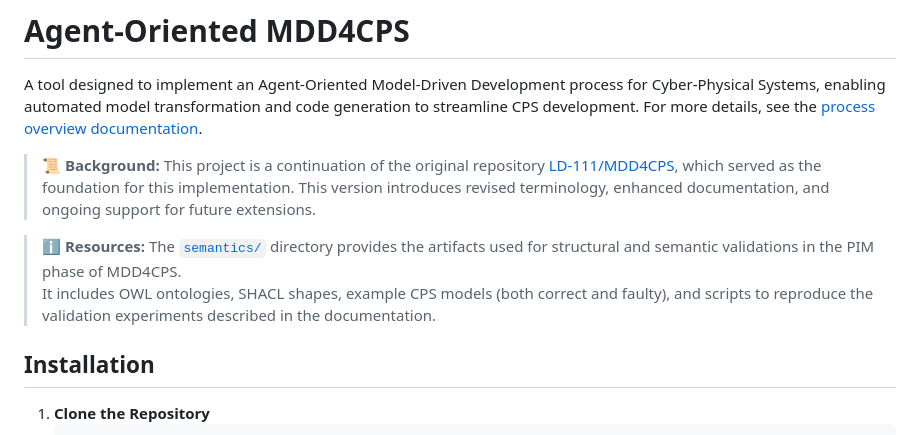
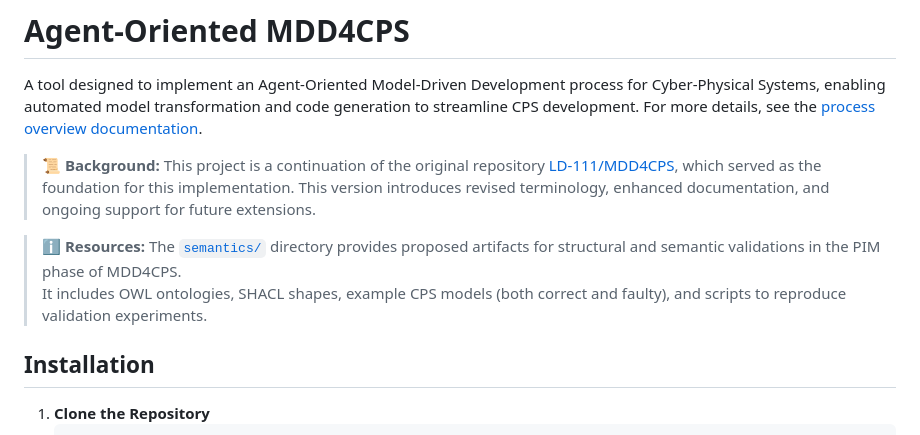
Before and after one commit to mdd4cps/aomdd4cps, a Markdown page: README.md, the part around the change. Rendered like a GitHub page.

```diff
--- a/README.md
+++ b/README.md
@@ -3,8 +3,8 @@ A tool designed to implement an Agent-Oriented Model-Driven Development process
 
 > 📜 **Background:** This project is a continuation of the original repository [LD-111/MDD4CPS](https://github.com/LD-111/MDD4CPS), which served as the foundation for this implementation. This version introduces revised terminology, enhanced documentation, and ongoing support for future extensions.
 
-> ℹ️ **Resources:** The [`semantics/`](semantics/) directory provides the artifacts used for structural and semantic validations in the PIM phase of MDD4CPS.
-> It includes OWL ontologies, SHACL shapes, example CPS models (both correct and faulty), and scripts to reproduce the validation experiments described in the documentation.
+> ℹ️ **Resources:** The [`semantics/`](semantics/) directory provides proposed artifacts for structural and semantic validations in the PIM phase of MDD4CPS.
+> It includes OWL ontologies, SHACL shapes, example CPS models (both correct and faulty), and scripts to reproduce validation experiments.
 
 
 ## Installation
```
